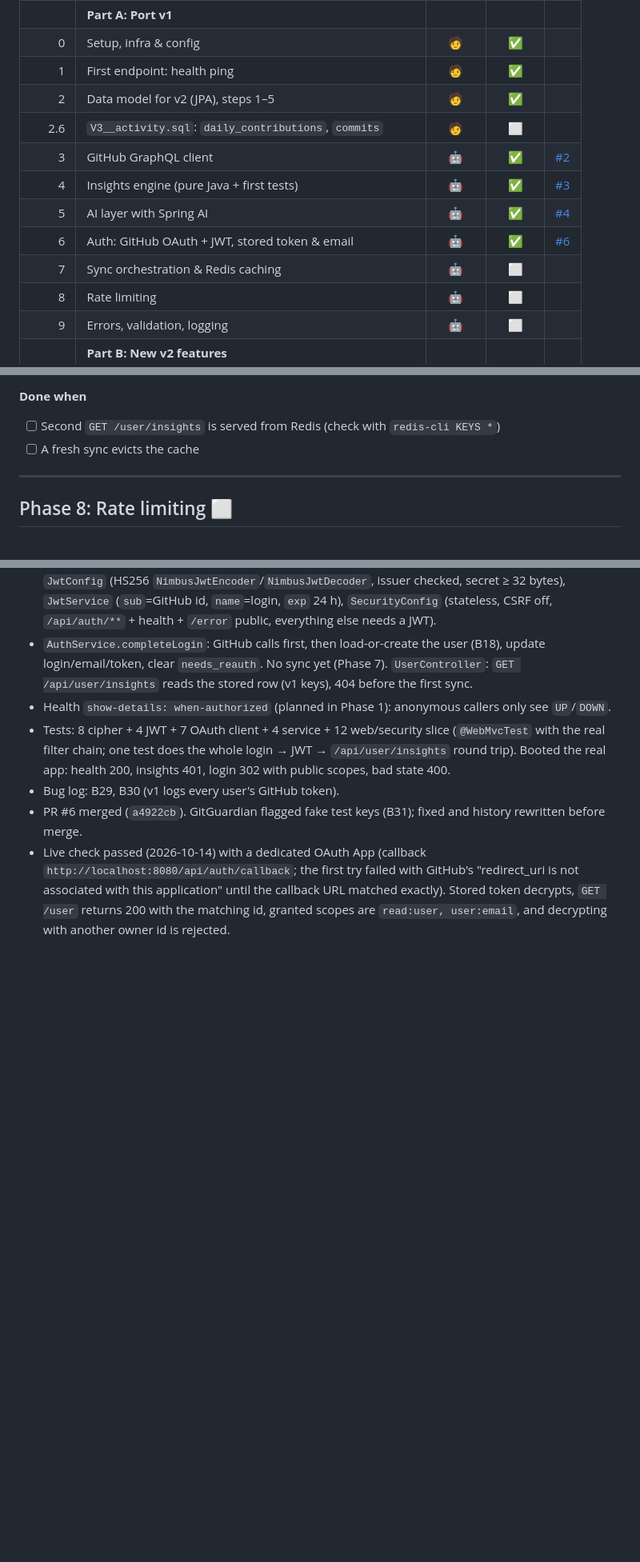
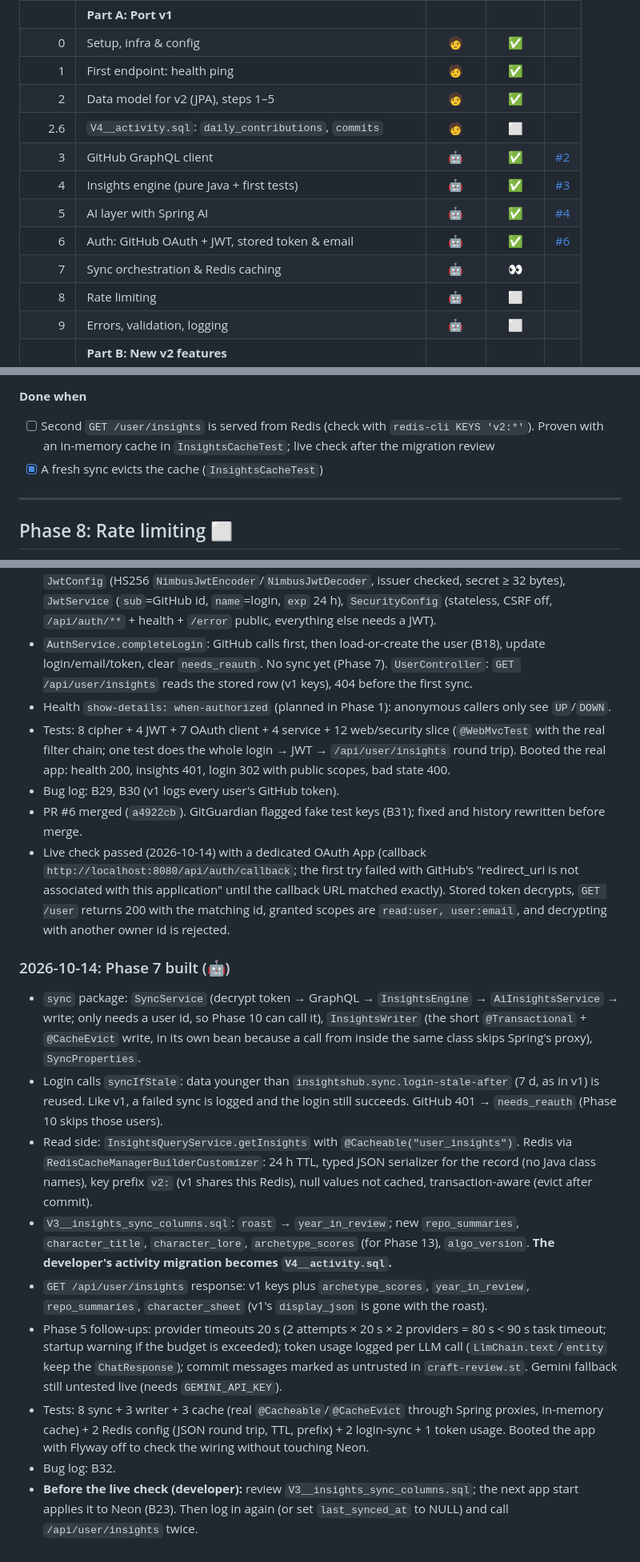
Before and after one commit to tushar27x/insightsHubV2, a Markdown page: PROGRESS.md, 3 parts joined by grey strips. Shown at 80% size. GitHub-like rendering; blank space fills up the shorter version.

Commit message:
docs: phase 7 progress, V4 for the activity migration, bug B32

```diff
--- a/PROGRESS.md
+++ b/PROGRESS.md
@@ -50,12 +50,12 @@ The goal is to understand the concepts, not just to reach feature parity. Each p
 | 0 | Setup, infra & config | 🧑 | ✅ | |
 | 1 | First endpoint: health ping | 🧑 | ✅ | |
 | 2 | Data model for v2 (JPA), steps 1–5 | 🧑 | ✅ | |
-| 2.6 | `V3__activity.sql`: `daily_contributions`, `commits` | 🧑 | ⬜ | |
+| 2.6 | `V4__activity.sql`: `daily_contributions`, `commits` | 🧑 | ⬜ | |
 | 3 | GitHub GraphQL client | 🤖 | ✅ | [#2](https://github.com/tushar27x/insightsHubV2/pull/2) |
 | 4 | Insights engine (pure Java + first tests) | 🤖 | ✅ | [#3](https://github.com/tushar27x/insightsHubV2/pull/3) |
 | 5 | AI layer with Spring AI | 🤖 | ✅ | [#4](https://github.com/tushar27x/insightsHubV2/pull/4) |
 | 6 | Auth: GitHub OAuth + JWT, stored token & email | 🤖 | ✅ | [#6](https://github.com/tushar27x/insightsHubV2/pull/6) |
-| 7 | Sync orchestration & Redis caching | 🤖 | ⬜ | |
+| 7 | Sync orchestration & Redis caching | 🤖 | 👀 | |
 | 8 | Rate limiting | 🤖 | ⬜ | |
 | 9 | Errors, validation, logging | 🤖 | ⬜ | |
 | | **Part B: New v2 features** | | | |
@@ -304,8 +304,8 @@ The frontend is out of scope, but keeping v1's response shape means the v1 Next.
    - Gemini fallback is untested against the real endpoint: needs `GEMINI_API_KEY` (and maybe `GEMINI_MODEL`).
 
 **Done when**
-- [ ] Second `GET /user/insights` is served from Redis (check with `redis-cli KEYS *`)
-- [ ] A fresh sync evicts the cache
+- [ ] Second `GET /user/insights` is served from Redis (check with `redis-cli KEYS 'v2:*'`). Proven with an in-memory cache in `InsightsCacheTest`; live check after the migration review
+- [x] A fresh sync evicts the cache (`InsightsCacheTest`)
 
 ---
 
@@ -552,3 +552,14 @@ One entry per session: what was built, what was learned, open questions. Bug det
 - Bug log: B29, B30 (v1 logs every user's GitHub token).
 - PR #6 merged (`a4922cb`). GitGuardian flagged fake test keys (B31); fixed and history rewritten before merge.
 - Live check passed (2026-10-14) with a dedicated OAuth App (callback `http://localhost:8080/api/auth/callback`; the first try failed with GitHub's "redirect_uri is not associated with this application" until the callback URL matched exactly). Stored token decrypts, `GET /user` returns 200 with the matching id, granted scopes are `read:user, user:email`, and decrypting with another owner id is rejected.
+
+### 2026-10-14: Phase 7 built (🤖)
+- `sync` package: `SyncService` (decrypt token → GraphQL → `InsightsEngine` → `AiInsightsService` → write; only needs a user id, so Phase 10 can call it), `InsightsWriter` (the short `@Transactional` + `@CacheEvict` write, in its own bean because a call from inside the same class skips Spring's proxy), `SyncProperties`.
+- Login calls `syncIfStale`: data younger than `insightshub.sync.login-stale-after` (7 d, as in v1) is reused. Like v1, a failed sync is logged and the login still succeeds. GitHub 401 → `needs_reauth` (Phase 10 skips those users).
+- Read side: `InsightsQueryService.getInsights` with `@Cacheable("user_insights")`. Redis via `RedisCacheManagerBuilderCustomizer`: 24 h TTL, typed JSON serializer for the record (no Java class names), key prefix `v2:` (v1 shares this Redis), null values not cached, transaction-aware (evict after commit).
+- `V3__insights_sync_columns.sql`: `roast` → `year_in_review`; new `repo_summaries`, `character_title`, `character_lore`, `archetype_scores` (for Phase 13), `algo_version`. **The developer's activity migration becomes `V4__activity.sql`.**
+- `GET /api/user/insights` response: v1 keys plus `archetype_scores`, `year_in_review`, `repo_summaries`, `character_sheet` (v1's `display_json` is gone with the roast).
+- Phase 5 follow-ups: provider timeouts 20 s (2 attempts × 20 s × 2 providers = 80 s < 90 s task timeout; startup warning if the budget is exceeded); token usage logged per LLM call (`LlmChain.text`/`entity` keep the `ChatResponse`); commit messages marked as untrusted in `craft-review.st`. Gemini fallback still untested live (needs `GEMINI_API_KEY`).
+- Tests: 8 sync + 3 writer + 3 cache (real `@Cacheable`/`@CacheEvict` through Spring proxies, in-memory cache) + 2 Redis config (JSON round trip, TTL, prefix) + 2 login-sync + 1 token usage. Booted the app with Flyway off to check the wiring without touching Neon.
+- Bug log: B32.
+- **Before the live check (developer):** review `V3__insights_sync_columns.sql`; the next app start applies it to Neon (B23). Then log in again (or set `last_synced_at` to NULL) and call `/api/user/insights` twice.
```
Also changed, not shown: other parts of PROGRESS.md (+2 -2 lines), AGENTS.md (+12 -9 lines), BUGS.md (+8 -0 lines).
